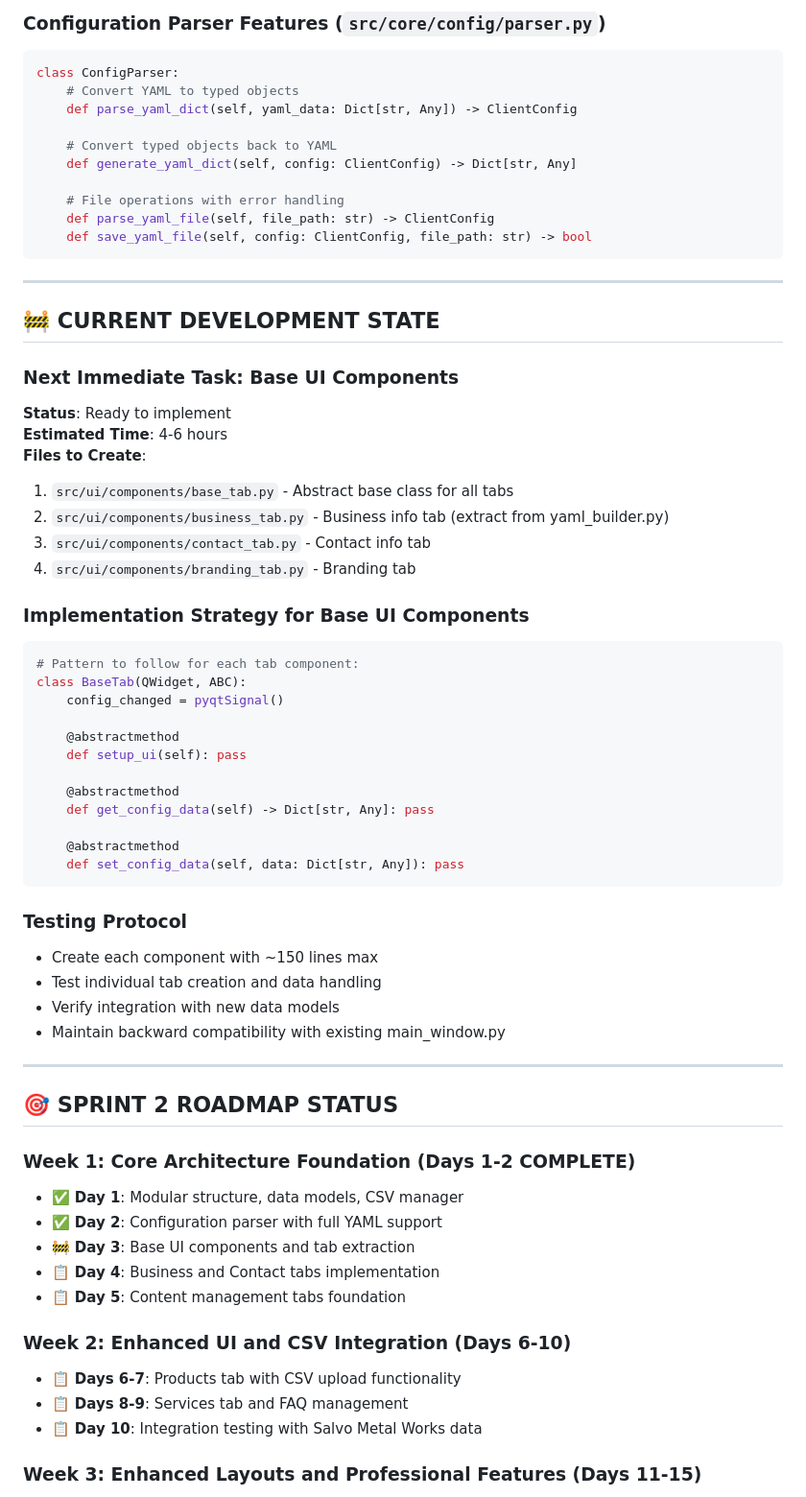
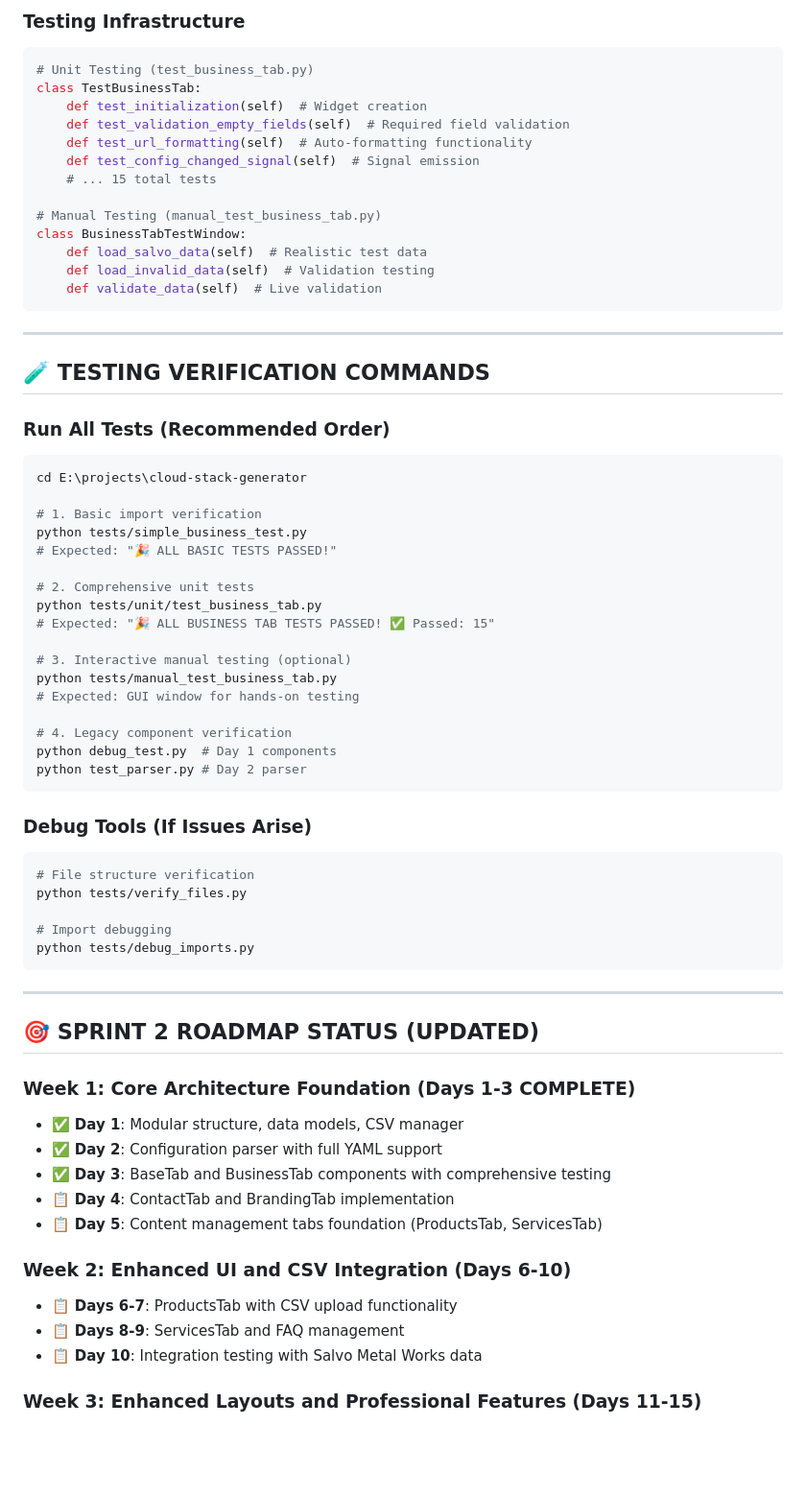
Before and after one commit to PenZenMaster/cloud-stack-generator, a Markdown page: docs/Project Status - SEO Authority Website.md, the part around the change printed below. Shown: that part at 96% size. Rendered like a GitHub page; blank space fills up the shorter version.

````diff
--- a/docs/Project Status - SEO Authority Website.md
+++ b/docs/Project Status - SEO Authority Website.md
@@ -139,68 +163,70 @@ class CSVManager:
 ```
 
-### **Configuration Parser Features** (`src/core/config/parser.py`)
+### **Testing Infrastructure**
 ```python
-class ConfigParser:
-    # Convert YAML to typed objects
-    def parse_yaml_dict(self, yaml_data: Dict[str, Any]) -> ClientConfig
+# Unit Testing (test_business_tab.py)
+class TestBusinessTab:
+    def test_initialization(self)  # Widget creation
+    def test_validation_empty_fields(self)  # Required field validation
+    def test_url_formatting(self)  # Auto-formatting functionality
+    def test_config_changed_signal(self)  # Signal emission
+    # ... 15 total tests
 
-    # Convert typed objects back to YAML
-    def generate_yaml_dict(self, config: ClientConfig) -> Dict[str, Any]
-
-    # File operations with error handling
-    def parse_yaml_file(self, file_path: str) -> ClientConfig
-    def save_yaml_file(self, config: ClientConfig, file_path: str) -> bool
+# Manual Testing (manual_test_business_tab.py)
+class BusinessTabTestWindow:
+    def load_salvo_data(self)  # Realistic test data
+    def load_invalid_data(self)  # Validation testing
+    def validate_data(self)  # Live validation
 ```
 
 ---
 
-## 🚧 CURRENT DEVELOPMENT STATE
+## 🧪 TESTING VERIFICATION COMMANDS
 
-### **Next Immediate Task: Base UI Components**
-**Status**: Ready to implement
-**Estimated Time**: 4-6 hours
-**Files to Create**:
-1. `src/ui/components/base_tab.py` - Abstract base class for all tabs
-2. `src/ui/components/business_tab.py` - Business info tab (extract from yaml_builder.py)
-3. `src/ui/components/contact_tab.py` - Contact info tab
-4. `src/ui/components/branding_tab.py` - Branding tab
+### **Run All Tests (Recommended Order)**
+```bash
+cd E:\projects\cloud-stack-generator
 
-### **Implementation Strategy for Base UI Components**
-```python
-# Pattern to follow for each tab component:
-class BaseTab(QWidget, ABC):
-    config_changed = pyqtSignal()
+# 1. Basic import verification
+python tests/simple_business_test.py
+# Expected: "🎉 ALL BASIC TESTS PASSED!"
 
-    @abstractmethod
-    def setup_ui(self): pass
+# 2. Comprehensive unit tests
+python tests/unit/test_business_tab.py
+# Expected: "🎉 ALL BUSINESS TAB TESTS PASSED! ✅ Passed: 15"
 
-    @abstractmethod
-    def get_config_data(self) -> Dict[str, Any]: pass
+# 3. Interactive manual testing (optional)
+python tests/manual_test_business_tab.py
+# Expected: GUI window for hands-on testing
 
-    @abstractmethod
-    def set_config_data(self, data: Dict[str, Any]): pass
+# 4. Legacy component verification
+python debug_test.py  # Day 1 components
+python test_parser.py # Day 2 parser
 ```
 
-### **Testing Protocol**
-- Create each component with ~150 lines max
-- Test individual tab creation and data handling
-- Verify integration with new data models
-- Maintain backward compatibility with existing main_window.py
+### **Debug Tools (If Issues Arise)**
+```bash
+# File structure verification
+python tests/verify_files.py
+
+# Import debugging
+python tests/debug_imports.py
+```
 
 ---
 
-## 🎯 SPRINT 2 ROADMAP STATUS
+## 🎯 SPRINT 2 ROADMAP STATUS (UPDATED)
 
-### **Week 1: Core Architecture Foundation (Days 1-2 COMPLETE)**
+### **Week 1: Core Architecture Foundation (Days 1-3 COMPLETE)**
 - ✅ **Day 1**: Modular structure, data models, CSV manager
 - ✅ **Day 2**: Configuration parser with full YAML support
-- 🚧 **Day 3**: Base UI components and tab extraction
-- 📋 **Day 4**: Business and Contact tabs implementation
-- 📋 **Day 5**: Content management tabs foundation
+- ✅ **Day 3**: BaseTab and BusinessTab components with comprehensive testing
+- 📋 **Day 4**: ContactTab and BrandingTab implementation
+- 📋 **Day 5**: Content management tabs foundation (ProductsTab, ServicesTab)
 
 ### **Week 2: Enhanced UI and CSV Integration (Days 6-10)**
-- 📋 **Days 6-7**: Products tab with CSV upload functionality
-- 📋 **Days 8-9**: Services tab and FAQ management
+- 📋 **Days 6-7**: ProductsTab with CSV upload functionality
+- 📋 **Days 8-9**: ServicesTab and FAQ management
 - 📋 **Day 10**: Integration testing with Salvo Metal Works data
 
 ### **Week 3: Enhanced Layouts and Professional Features (Days 11-15)**
````
Also changed, not shown: other parts of docs/Project Status - SEO Authority Website.md (+184 -133 lines).
